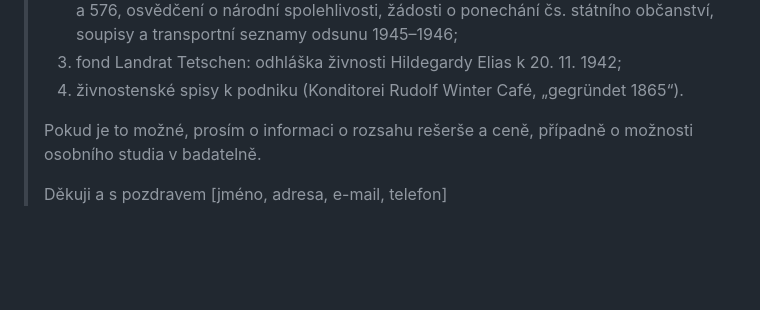
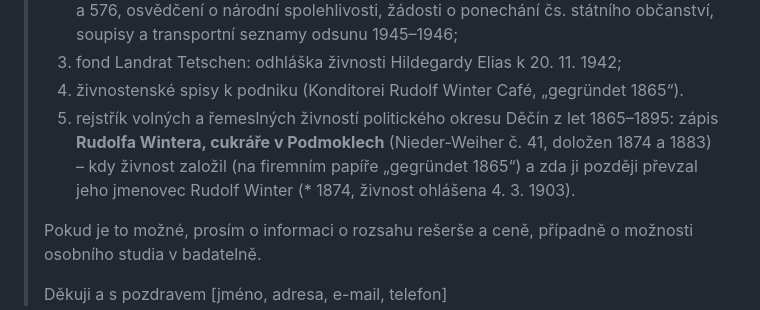
Before and after one commit to masorito/rodokmen-winter, a Markdown page: vystupy/zadosti_archivy.md, the part around the change. GitHub-like rendering; blank space fills up the shorter version.

Commit message:
Žádost SOkA: starší Rudolf Winter 1865

```diff
--- a/vystupy/zadosti_archivy.md
+++ b/vystupy/zadosti_archivy.md
@@ -26,6 +26,7 @@ Adresa pracoviště Podmokly: Zbrojnická 14/1, 405 02 Děčín-Podmokly.
 > 2. fondy MNV Podmokly a ONV Děčín: konfiskace a národní správa domů čp. 332, 333 a 576, osvědčení o národní spolehlivosti, žádosti o ponechání čs. státního občanství, soupisy a transportní seznamy odsunu 1945–1946;
 > 3. fond Landrat Tetschen: odhláška živnosti Hildegardy Elias k 20. 11. 1942;
 > 4. živnostenské spisy k podniku (Konditorei Rudolf Winter Café, „gegründet 1865“).
+> 5. rejstřík volných a řemeslných živností politického okresu Děčín z let 1865–1895: zápis **Rudolfa Wintera, cukráře v Podmoklech** (Nieder-Weiher č. 41, doložen 1874 a 1883) – kdy živnost založil (na firemním papíře „gegründet 1865“) a zda ji později převzal jeho jmenovec Rudolf Winter (* 1874, živnost ohlášena 4. 3. 1903).
 >
 > Pokud je to možné, prosím o informaci o rozsahu rešerše a ceně, případně o možnosti osobního studia v badatelně.
 >
```
